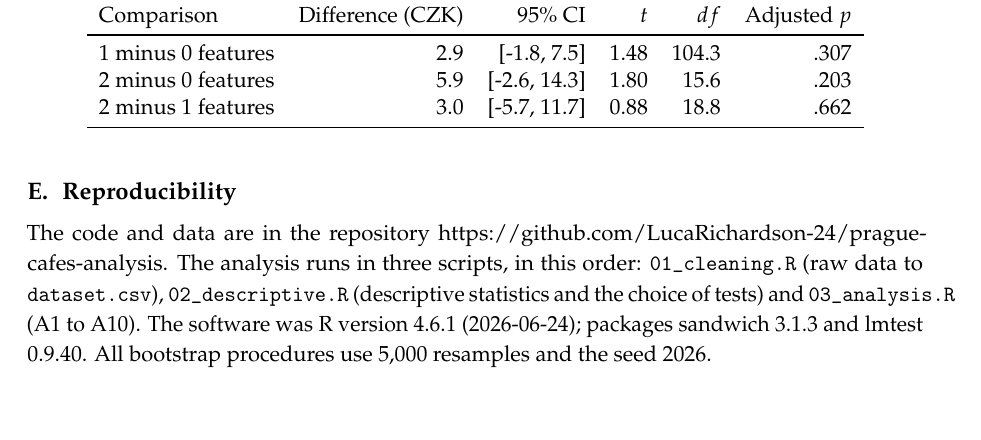
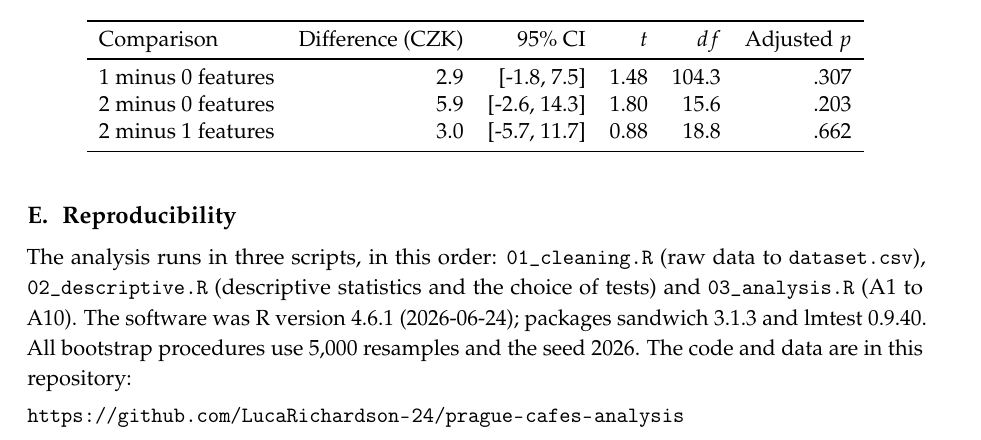
Before and after one commit to LucaRichardson-24/prague-cafes-analysis, a LaTeX paper (report/report.tex): part of page 18 of 18, cut so that both start at the same text, the shorter picture padded with empty space. Compiled offline with pdfLaTeX.

Commit message:
Add files via upload

```diff
--- a/report/report.tex
+++ b/report/report.tex
@@ -377,6 +377,8 @@ Table~\ref{tab:robust} gives the second method for each question. The rank-based
 \end{table}
 
 \section{Reproducibility}\label{app:repro}
-The code and data are in the repository https://github.com/LucaRichardson-24/prague-cafes-analysis. The analysis runs in three scripts, in this order: \texttt{01\_cleaning.R} (raw data to \texttt{dataset.csv}), \texttt{02\_descriptive.R} (descriptive statistics and the choice of tests) and \texttt{03\_analysis.R} (A1 to A10). The software was \inputtext{tables/versions.tex}. All bootstrap procedures use 5{,}000 resamples and the seed 2026.
+The analysis runs in three scripts, in this order: \texttt{01\_cleaning.R} (raw data to \texttt{dataset.csv}), \texttt{02\_descriptive.R} (descriptive statistics and the choice of tests) and \texttt{03\_analysis.R} (A1 to A10). The software was \inputtext{tables/versions.tex}. All bootstrap procedures use 5{,}000 resamples and the seed 2026. The code and data are in this repository:
+
+\smallskip\noindent\url{https://github.com/LucaRichardson-24/prague-cafes-analysis}
 
 \end{document}
```
Also changed, not shown: report/report.pdf.
